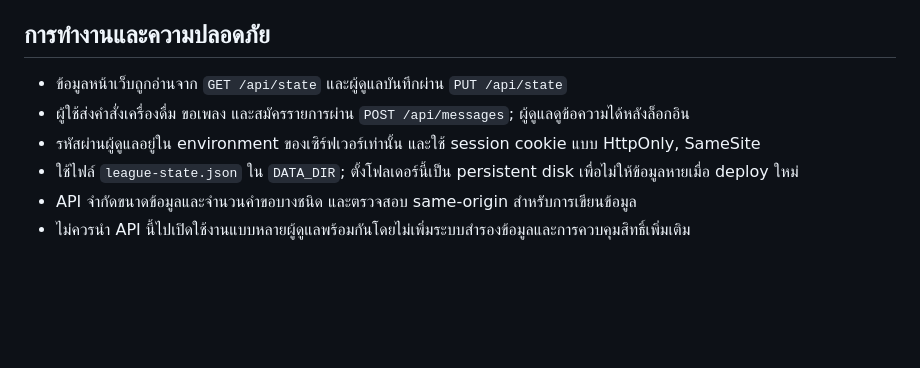
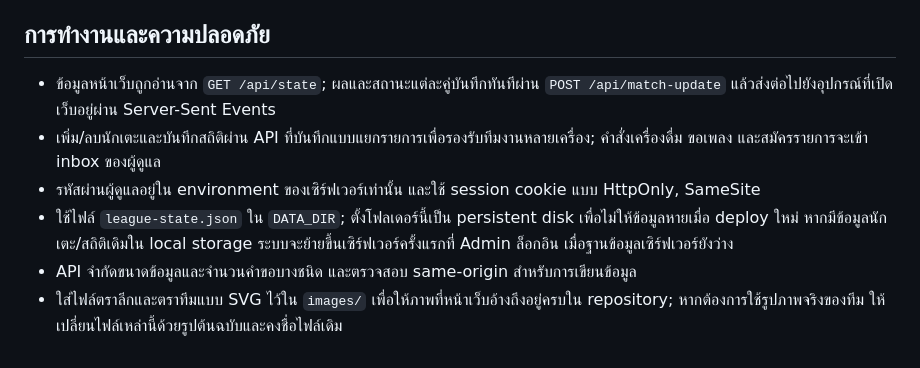
Before and after one commit to WICTORz/SATIT-GLORY-League, a Markdown page: README.md, the part around the change. GitHub-like rendering; blank space fills up the shorter version.

Commit message:
Document live sync and bundled image assets

```diff
--- a/README.md
+++ b/README.md
@@ -33,9 +33,9 @@ npm start
 
 ## การทำงานและความปลอดภัย
 
-- ข้อมูลหน้าเว็บถูกอ่านจาก `GET /api/state` และผู้ดูแลบันทึกผ่าน `PUT /api/state`
-- ผู้ใช้ส่งคำสั่งเครื่องดื่ม ขอเพลง และสมัครรายการผ่าน `POST /api/messages`; ผู้ดูแลดูข้อความได้หลังล็อกอิน
+- ข้อมูลหน้าเว็บถูกอ่านจาก `GET /api/state`; ผลและสถานะแต่ละคู่บันทึกทันทีผ่าน `POST /api/match-update` แล้วส่งต่อไปยังอุปกรณ์ที่เปิดเว็บอยู่ผ่าน Server-Sent Events
+- เพิ่ม/ลบนักเตะและบันทึกสถิติผ่าน API ที่บันทึกแบบแยกรายการเพื่อรองรับทีมงานหลายเครื่อง; คำสั่งเครื่องดื่ม ขอเพลง และสมัครรายการจะเข้า inbox ของผู้ดูแล
 - รหัสผ่านผู้ดูแลอยู่ใน environment ของเซิร์ฟเวอร์เท่านั้น และใช้ session cookie แบบ HttpOnly, SameSite
-- ใช้ไฟล์ `league-state.json` ใน `DATA_DIR`; ตั้งโฟลเดอร์นี้เป็น persistent disk เพื่อไม่ให้ข้อมูลหายเมื่อ deploy ใหม่
+- ใช้ไฟล์ `league-state.json` ใน `DATA_DIR`; ตั้งโฟลเดอร์นี้เป็น persistent disk เพื่อไม่ให้ข้อมูลหายเมื่อ deploy ใหม่ หากมีข้อมูลนักเตะ/สถิติเดิมใน local storage ระบบจะย้ายขึ้นเซิร์ฟเวอร์ครั้งแรกที่ Admin ล็อกอิน เมื่อฐานข้อมูลเซิร์ฟเวอร์ยังว่าง
 - API จำกัดขนาดข้อมูลและจำนวนคำขอบางชนิด และตรวจสอบ same-origin สำหรับการเขียนข้อมูล
-- ไม่ควรนำ API นี้ไปเปิดใช้งานแบบหลายผู้ดูแลพร้อมกันโดยไม่เพิ่มระบบสำรองข้อมูลและการควบคุมสิทธิ์เพิ่มเติม
+- ใส่ไฟล์ตราลีกและตราทีมแบบ SVG ไว้ใน `images/` เพื่อให้ภาพที่หน้าเว็บอ้างถึงอยู่ครบใน repository; หากต้องการใช้รูปภาพจริงของทีม ให้เปลี่ยนไฟล์เหล่านี้ด้วยรูปต้นฉบับและคงชื่อไฟล์เดิม
```
